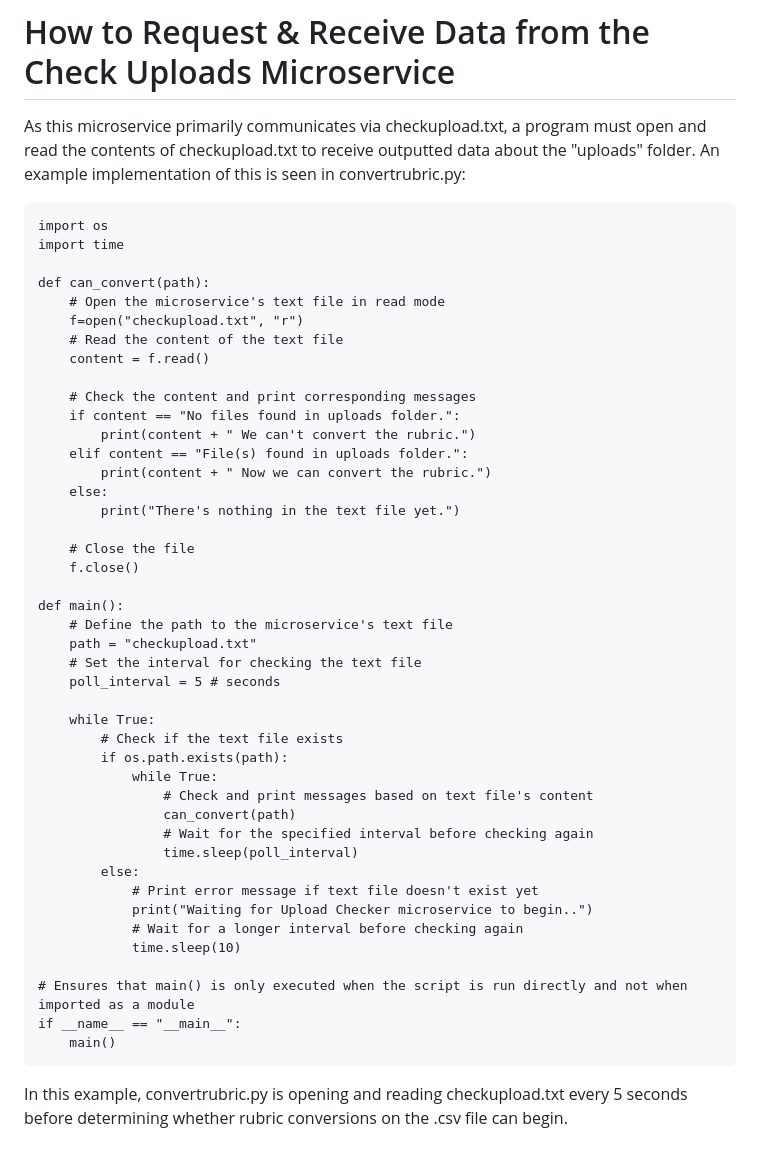
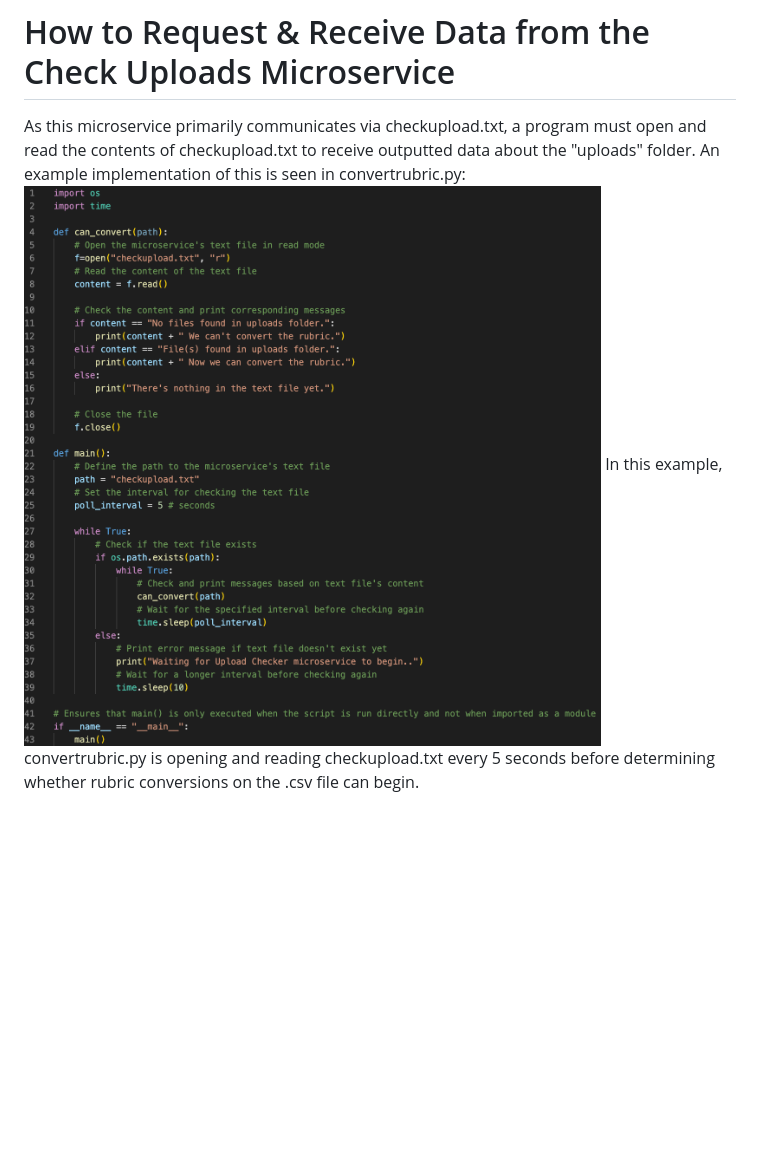
Before and after one commit to atongsak/rubric-converter-microservice, a Markdown page: README.md, the part around the change. Drawn GitHub-style; pictures changed too: readme/example.png (added); blank space fills up the shorter version.

````diff
--- a/README.md
+++ b/README.md
@@ -3,51 +3,7 @@ This microservice, checkupload.py, incrementally checks the "uploads" folder and
 
 # How to Request & Receive Data from the Check Uploads Microservice
 As this microservice primarily communicates via checkupload.txt, a program must open and read the contents of checkupload.txt to receive outputted data about the "uploads" folder. An example implementation of this is seen in convertrubric.py:
-```
-import os
-import time
-
-def can_convert(path):
-    # Open the microservice's text file in read mode
-    f=open("checkupload.txt", "r")
-    # Read the content of the text file
-    content = f.read()
-
-    # Check the content and print corresponding messages
-    if content == "No files found in uploads folder.":
-        print(content + " We can't convert the rubric.")
-    elif content == "File(s) found in uploads folder.":
-        print(content + " Now we can convert the rubric.")
-    else:
-        print("There's nothing in the text file yet.")
-
-    # Close the file
-    f.close()
-
-def main():
-    # Define the path to the microservice's text file
-    path = "checkupload.txt"
-    # Set the interval for checking the text file
-    poll_interval = 5 # seconds
-
-    while True:
-        # Check if the text file exists
-        if os.path.exists(path):
-            while True:
-                # Check and print messages based on text file's content
-                can_convert(path)
-                # Wait for the specified interval before checking again
-                time.sleep(poll_interval)
-        else:
-            # Print error message if text file doesn't exist yet
-            print("Waiting for Upload Checker microservice to begin..")
-            # Wait for a longer interval before checking again
-            time.sleep(10)
-
-# Ensures that main() is only executed when the script is run directly and not when imported as a module
-if __name__ == "__main__":
-    main()
-```
+<img src="readme/example.png">
 In this example, convertrubric.py is opening and reading checkupload.txt every 5 seconds before determining whether rubric conversions on the .csv file can begin.
 
 # UML Sequence Diagram
````
Also changed, not shown: 1 other file.
